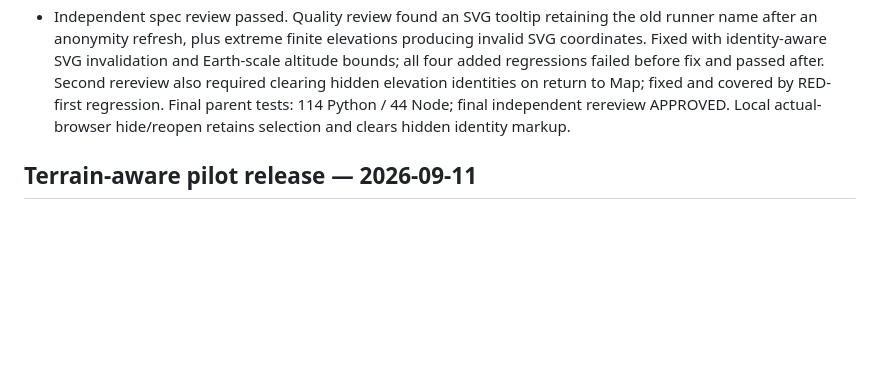
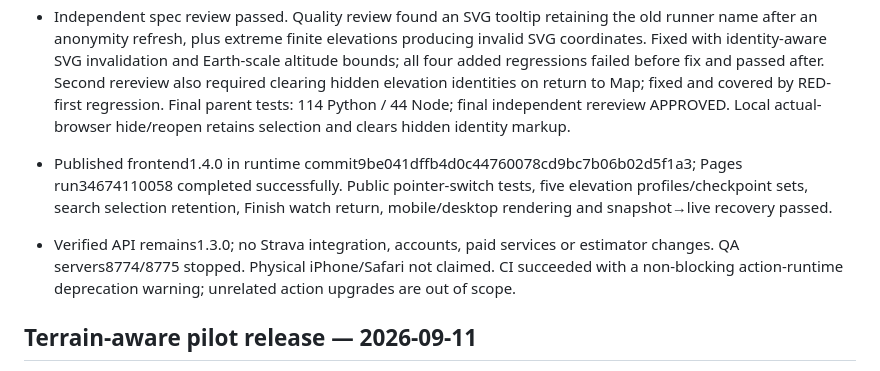
Before and after one commit to benjibrucker/rut-live-map, a Markdown page: progress.md, the part around the change. GitHub-like rendering; blank space fills up the shorter version.

Commit message:
docs: Record public elevation release verification

```diff
--- a/progress.md
+++ b/progress.md
@@ -6,6 +6,9 @@
 - Local 390px browser verified all five profiles and authoritative timing-checkpoint indexes; named search without a position produces no invented marker. Pointer clicks preserve selected runner across both views.
 - Narrow portrait, landscape and desktop checked; tightened short-landscape heading/graph to fit the full profile. Small 320×568 phone hit-testing confirms both view buttons, Finish watch and search remain reachable; profile scroll remains stable on clock ticks.
 - Independent spec review passed. Quality review found an SVG tooltip retaining the old runner name after an anonymity refresh, plus extreme finite elevations producing invalid SVG coordinates. Fixed with identity-aware SVG invalidation and Earth-scale altitude bounds; all four added regressions failed before fix and passed after. Second rereview also required clearing hidden elevation identities on return to Map; fixed and covered by RED-first regression. Final parent tests: 114 Python / 44 Node; final independent rereview APPROVED. Local actual-browser hide/reopen retains selection and clears hidden identity markup.
+
+- Published frontend1.4.0 in runtime commit9be041dffb4d0c44760078cd9bc7b06b02d5f1a3; Pages run34674110058 completed successfully. Public pointer-switch tests, five elevation profiles/checkpoint sets, search selection retention, Finish watch return, mobile/desktop rendering and snapshot→live recovery passed.
+- Verified API remains1.3.0; no Strava integration, accounts, paid services or estimator changes. QA servers8774/8775 stopped. Physical iPhone/Safari not claimed. CI succeeded with a non-blocking action-runtime deprecation warning; unrelated action upgrades are out of scope.
 
 ## Terrain-aware pilot release — 2026-09-11
 - Implemented cached elevation-effort profiles and recent observed-interval smoothing with cumulative support, chip-clock checks, optional bulk history, clear pilot/fallback labels, and unchanged hold/GPS/ranking safeguards.
```
Also changed, not shown: task_plan.md (+2 -2 lines).
